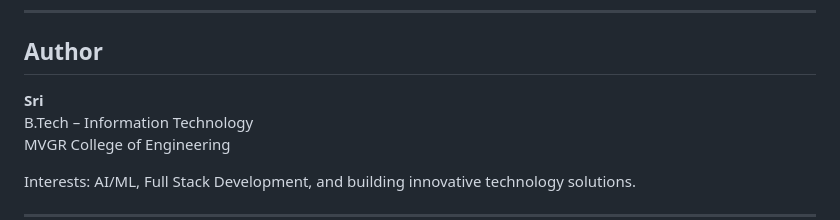
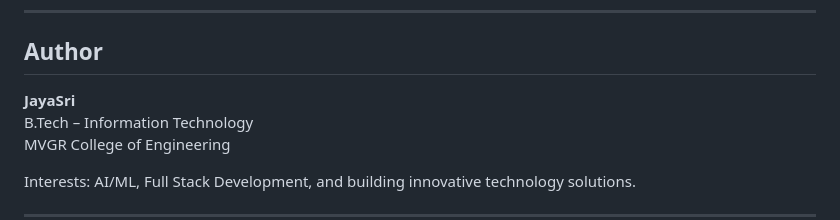
Before and after one commit to jayasri-88/scratchpay, a Markdown page: README.md, the part around the change. GitHub-like rendering.

Commit message:
Update author

```diff
--- a/README.md
+++ b/README.md
@@ -186,7 +186,7 @@ This project helps developers understand:
 
 ## Author
 
-**Sri**
+**JayaSri**
 B.Tech – Information Technology
 MVGR College of Engineering
 
```
